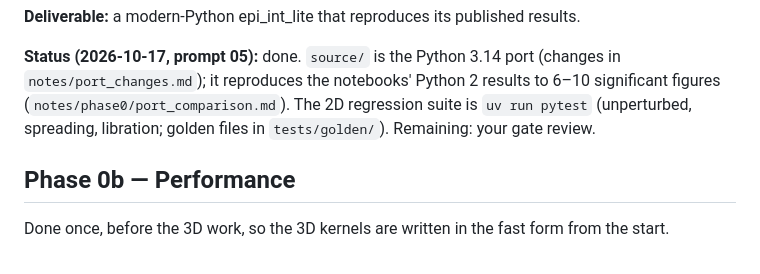
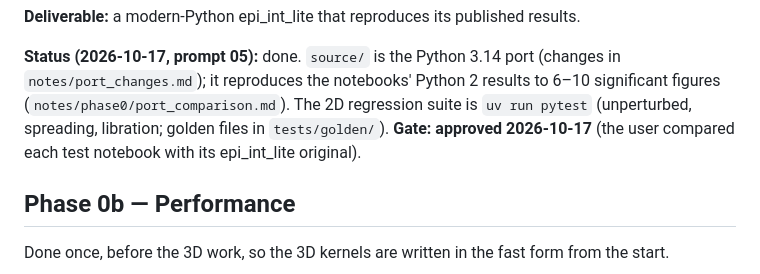
Before and after one commit to joehahn/epi_int_3d, a Markdown page: PLAN.md, the part around the change. Rendered like a GitHub page.

Commit message:
PLAN: Phase 0 gate approved
Co-Authored-By: Claude Opus 5.5 <noreply@anthropic.com>

```diff
--- a/PLAN.md
+++ b/PLAN.md
@@ -73,7 +73,8 @@ drove each phase, what CC produced, and how the results were verified.
 **Status (2026-10-17, prompt 05):** done. `source/` is the Python 3.14 port (changes in
 `notes/port_changes.md`); it reproduces the notebooks' Python 2 results to 6–10 significant
 figures (`notes/phase0/port_comparison.md`). The 2D regression suite is `uv run pytest`
-(unperturbed, spreading, libration; golden files in `tests/golden/`). Remaining: your gate review.
+(unperturbed, spreading, libration; golden files in `tests/golden/`). **Gate: approved 2026-10-17**
+(the user compared each test notebook with its epi_int_lite original).
 
 ## Phase 0b — Performance
 
```
